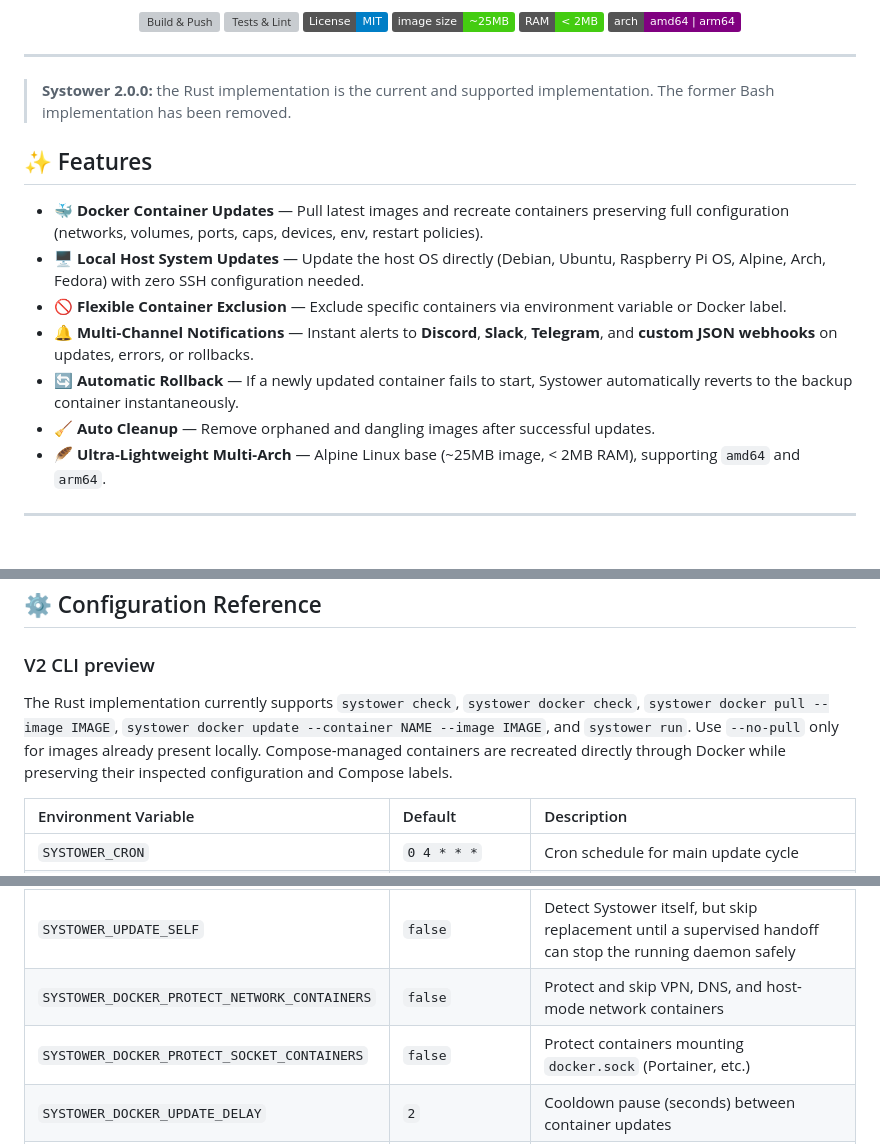
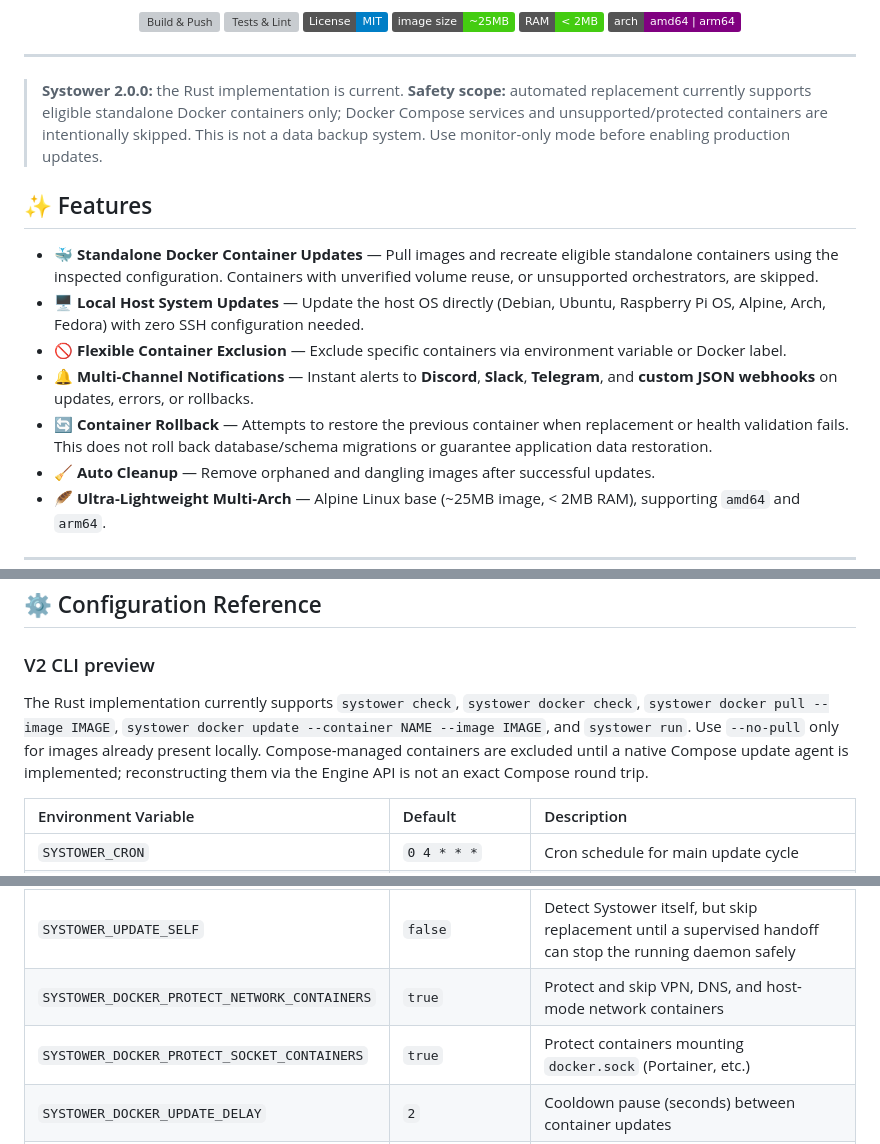
Before and after one commit to maelmoreau21/Systower, a Markdown page: README.md, 3 parts joined by grey strips. Rendered like a GitHub page; badges without logos; blank space fills up the shorter version; grey boxes are pictures that could not be loaded.

Commit message:
docs: clarify update limitations and safe defaults

```diff
--- a/README.md
+++ b/README.md
@@ -19,15 +19,15 @@
 
 ---
 
-> **Systower 2.0.0:** the Rust implementation is the current and supported implementation. The former Bash implementation has been removed.
+> **Systower 2.0.0:** the Rust implementation is current. **Safety scope:** automated replacement currently supports eligible standalone Docker containers only; Docker Compose services and unsupported/protected containers are intentionally skipped. This is not a data backup system. Use monitor-only mode before enabling production updates.
 
 ## ✨ Features
 
-- 🐳 **Docker Container Updates** — Pull latest images and recreate containers preserving full configuration (networks, volumes, ports, caps, devices, env, restart policies).
+- 🐳 **Standalone Docker Container Updates** — Pull images and recreate eligible standalone containers using the inspected configuration. Containers with unverified volume reuse, or unsupported orchestrators, are skipped.
 - 🖥️ **Local Host System Updates** — Update the host OS directly (Debian, Ubuntu, Raspberry Pi OS, Alpine, Arch, Fedora) with zero SSH configuration needed.
 - 🚫 **Flexible Container Exclusion** — Exclude specific containers via environment variable or Docker label.
 - 🔔 **Multi-Channel Notifications** — Instant alerts to **Discord**, **Slack**, **Telegram**, and **custom JSON webhooks** on updates, errors, or rollbacks.
-- 🔄 **Automatic Rollback** — If a newly updated container fails to start, Systower automatically reverts to the backup container instantaneously.
+- 🔄 **Container Rollback** — Attempts to restore the previous container when replacement or health validation fails. This does not roll back database/schema migrations or guarantee application data restoration.
 - 🧹 **Auto Cleanup** — Remove orphaned and dangling images after successful updates.
 - 🪶 **Ultra-Lightweight Multi-Arch** — Alpine Linux base (~25MB image, < 2MB RAM), supporting `amd64` and `arm64`.
 
@@ -137,7 +137,7 @@ Systower includes built-in safeguards:
 
 ### V2 CLI preview
 
-The Rust implementation currently supports `systower check`, `systower docker check`, `systower docker pull --image IMAGE`, `systower docker update --container NAME --image IMAGE`, and `systower run`. Use `--no-pull` only for images already present locally. Compose-managed containers are recreated directly through Docker while preserving their inspected configuration and Compose labels.
+The Rust implementation currently supports `systower check`, `systower docker check`, `systower docker pull --image IMAGE`, `systower docker update --container NAME --image IMAGE`, and `systower run`. Use `--no-pull` only for images already present locally. Compose-managed containers are excluded until a native Compose update agent is implemented; reconstructing them via the Engine API is not an exact Compose round trip.
 
 | Environment Variable | Default | Description |
 |:---|:---|:---|
@@ -156,8 +156,8 @@ The Rust implementation currently supports `systower check`, `systower docker ch
 | `SYSTOWER_DOCKER_STOP_TIMEOUT` | `30` | Seconds to wait before SIGKILL |
 | `SYSTOWER_DOCKER_HEALTHCHECK_TIMEOUT` | `60` | Post-recreation healthcheck timeout in seconds |
 | `SYSTOWER_UPDATE_SELF` | `false` | Detect Systower itself, but skip replacement until a supervised handoff can stop the running daemon safely |
-| `SYSTOWER_DOCKER_PROTECT_NETWORK_CONTAINERS` | `false` | Protect and skip VPN, DNS, and host-mode network containers |
-| `SYSTOWER_DOCKER_PROTECT_SOCKET_CONTAINERS` | `false` | Protect containers mounting `docker.sock` (Portainer, etc.) |
+| `SYSTOWER_DOCKER_PROTECT_NETWORK_CONTAINERS` | `true` | Protect and skip VPN, DNS, and host-mode network containers |
+| `SYSTOWER_DOCKER_PROTECT_SOCKET_CONTAINERS` | `true` | Protect containers mounting `docker.sock` (Portainer, etc.) |
 | `SYSTOWER_DOCKER_UPDATE_DELAY` | `2` | Cooldown pause (seconds) between container updates |
 | `SYSTOWER_RPI_NETWORK_IMMUNITY` | `false` | On Raspberry Pi only, immunize host networking |
 | `SYSTOWER_SYSTEM_ENABLED` | `false` | Enable local host OS updates (requires `pid: host` and `privileged: true`) |
```
